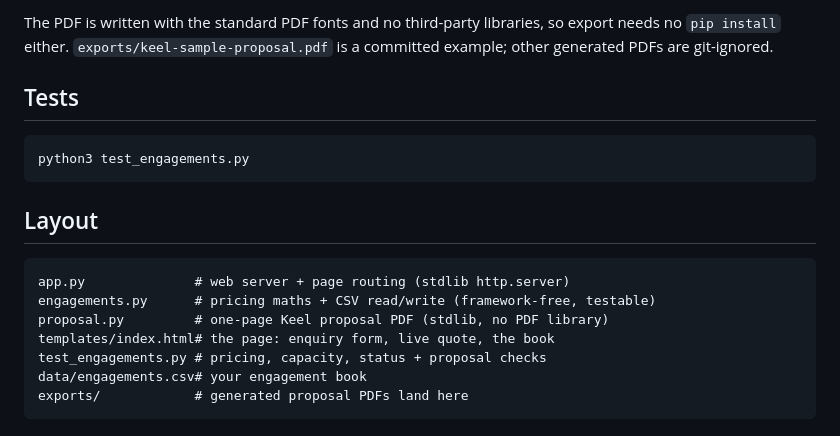
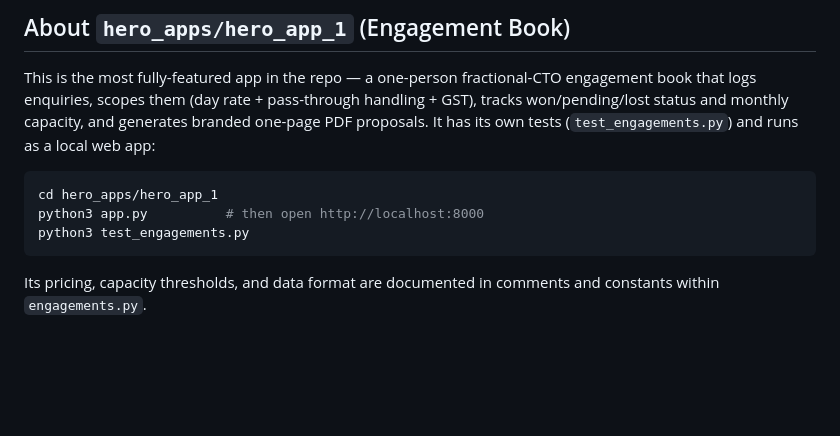
Before and after one commit to 8bitnz/claude-workshop-3, a Markdown page: README.md, the part around one of its changes. GitHub-like rendering; blank space fills up the shorter version.

Commit message:
Rewrite root README as workshop demo apps index
Co-Authored-By: Claude Opus 4.8 <noreply@anthropic.com>
Claude-Session: https://claude.ai/code/session_011s6CdryUgeNCbAdCY1jgXE

````diff
--- a/README.md
+++ b/README.md
@@ -94,23 +72,18 @@ python3 proposal.py
 ```
 
-The PDF is written with the standard PDF fonts and no third-party libraries, so
-export needs no `pip install` either. `exports/keel-sample-proposal.pdf` is a
-committed example; other generated PDFs are git-ignored.
+## About `hero_apps/hero_app_1` (Engagement Book)
 
-## Tests
+This is the most fully-featured app in the repo — a one-person fractional-CTO
+engagement book that logs enquiries, scopes them (day rate + pass-through
+handling + GST), tracks won/pending/lost status and monthly capacity, and
+generates branded one-page PDF proposals. It has its own tests
+(`test_engagements.py`) and runs as a local web app:
 
 ```bash
+cd hero_apps/hero_app_1
+python3 app.py          # then open http://localhost:8000
 python3 test_engagements.py
 ```
 
-## Layout
-
-```
-app.py              # web server + page routing (stdlib http.server)
-engagements.py      # pricing maths + CSV read/write (framework-free, testable)
-proposal.py         # one-page Keel proposal PDF (stdlib, no PDF library)
-templates/index.html# the page: enquiry form, live quote, the book
-test_engagements.py # pricing, capacity, status + proposal checks
-data/engagements.csv# your engagement book
-exports/            # generated proposal PDFs land here
-```
+Its pricing, capacity thresholds, and data format are documented in comments and
+constants within `engagements.py`.
````
Also changed, not shown: other parts of README.md (+48 -70 lines).
